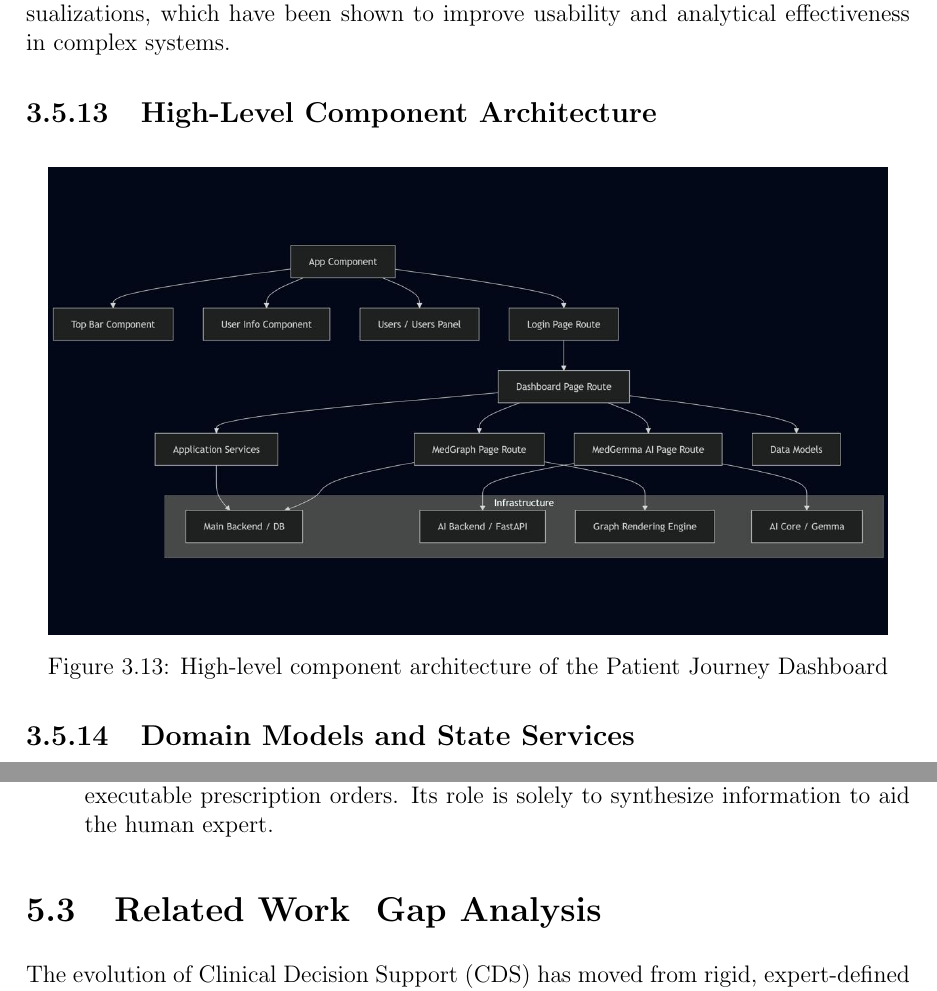
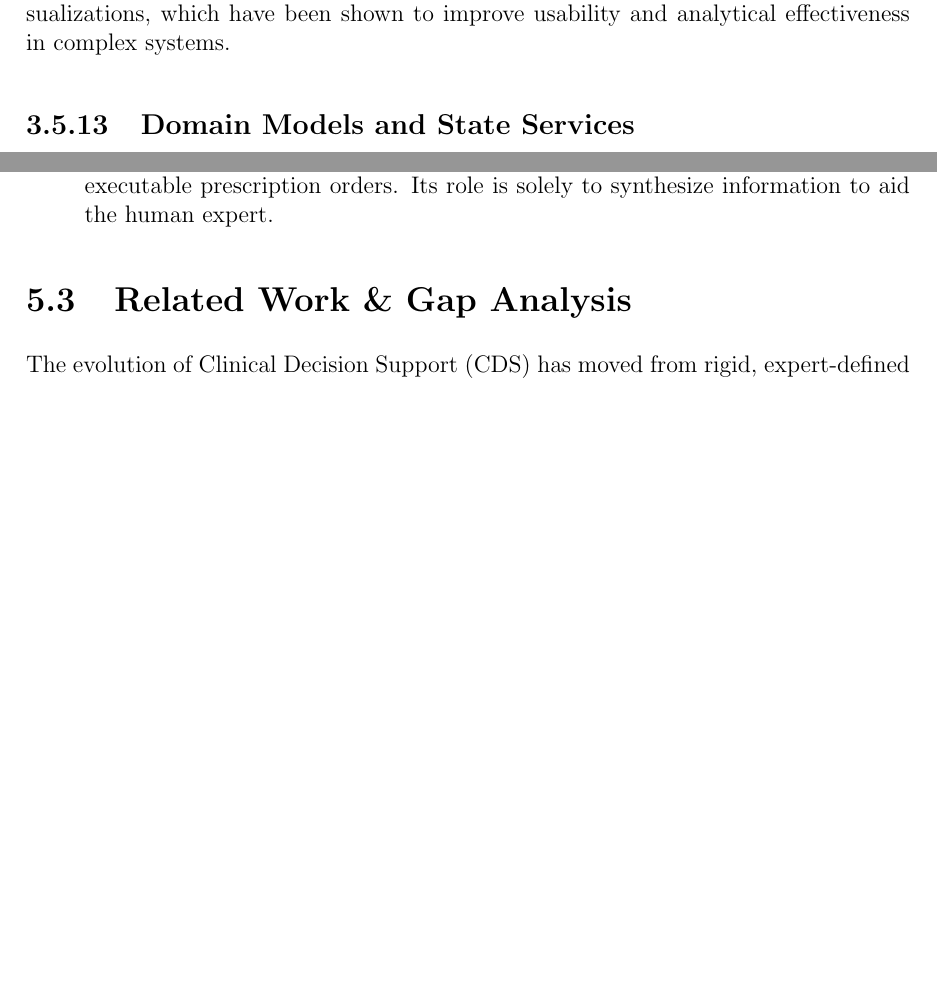
Before and after one commit to Belal0066/CFI-Care, a LaTeX thesis (docs/Thesis/CFI_Care_Thesis/bachelor.tex, which reads docs/Thesis/CFI_Care_Thesis/AI/AI.tex, docs/Thesis/CFI_Care_Thesis/Frontend/frontend.tex): two parts of pages 55 and 103 of 138 before the commit and two parts of pages 55 and 102 of 137 after it, joined at a grey line, cut so that both start at the same text, the shorter picture padded with empty space. Compiled offline with pdfLaTeX.

Commit message:
htofix: [rel]

```diff
--- a/docs/Thesis/CFI_Care_Thesis/AI/AI.tex
+++ b/docs/Thesis/CFI_Care_Thesis/AI/AI.tex
@@ -54,7 +54,7 @@ The architecture is governed by strict non-functional requirements designed to e
 \end{itemize}
 
 % --- Section 3: Related Work ---
-\section{Related Work & Gap Analysis} \label{sec:related_work}
+\section{Related Work \& Gap Analysis} \label{sec:related_work}
 
 The evolution of Clinical Decision Support (CDS) has moved from rigid, expert-defined logic to data-driven probabilistic models. However, the transition to Generative AI in medicine introduces novel challenges in verification and temporal reasoning that remain largely unaddressed.
 
--- a/docs/Thesis/CFI_Care_Thesis/Frontend/frontend.tex
+++ b/docs/Thesis/CFI_Care_Thesis/Frontend/frontend.tex
@@ -405,32 +405,6 @@ This dual-view approach follows established guidelines for multiple coordinated
 visualizations, which have been shown to improve usability and analytical
 effectiveness in complex systems.
 
-\subsection{High-Level Component Architecture}
-\label{subsec:high-level-architecture}
-
-\begin{figure}[H]
-    \centering
-    \includegraphics[width=0.95\linewidth]{Frontend/Images/compDiagram.jpeg}
-    % \begin{tikzpicture}[
-    %         box/.style={draw, rounded corners, minimum width=3cm, minimum height=1cm},
-    %         arrow/.style={->, thick}
-    %     ]
-
-    %     \node[box] (user) {Clinician};
-    %     \node[box, below=1.2cm of user] (ui) {Angular UI Components};
-    %     \node[box, below left=1.5cm of ui, xshift=-1cm] (services) {State \& API Services};
-    %     \node[box, below right=1.5cm of ui, xshift=2cm] (medgraph) {MedGraph Module};
-    %     \node[box, below=1.5cm of medgraph] (graph) {Graph Engine};
-
-    %     \draw[arrow] (user) -- (ui);
-    %     \draw[arrow] (ui) -- (services);
-    %     \draw[arrow] (ui) -- (medgraph);
-    %     \draw[arrow] (medgraph) -- (graph);
-
-    % \end{tikzpicture}
-    \caption{High-level component architecture of the Patient Journey Dashboard}
-\end{figure}
-
 \subsection{Domain Models and State Services}
 \label{subsec:state-management}
 
```
Also changed, not shown: docs/Thesis/CFI_Care_Thesis/AI/AI.tex (2 more changed lines).
